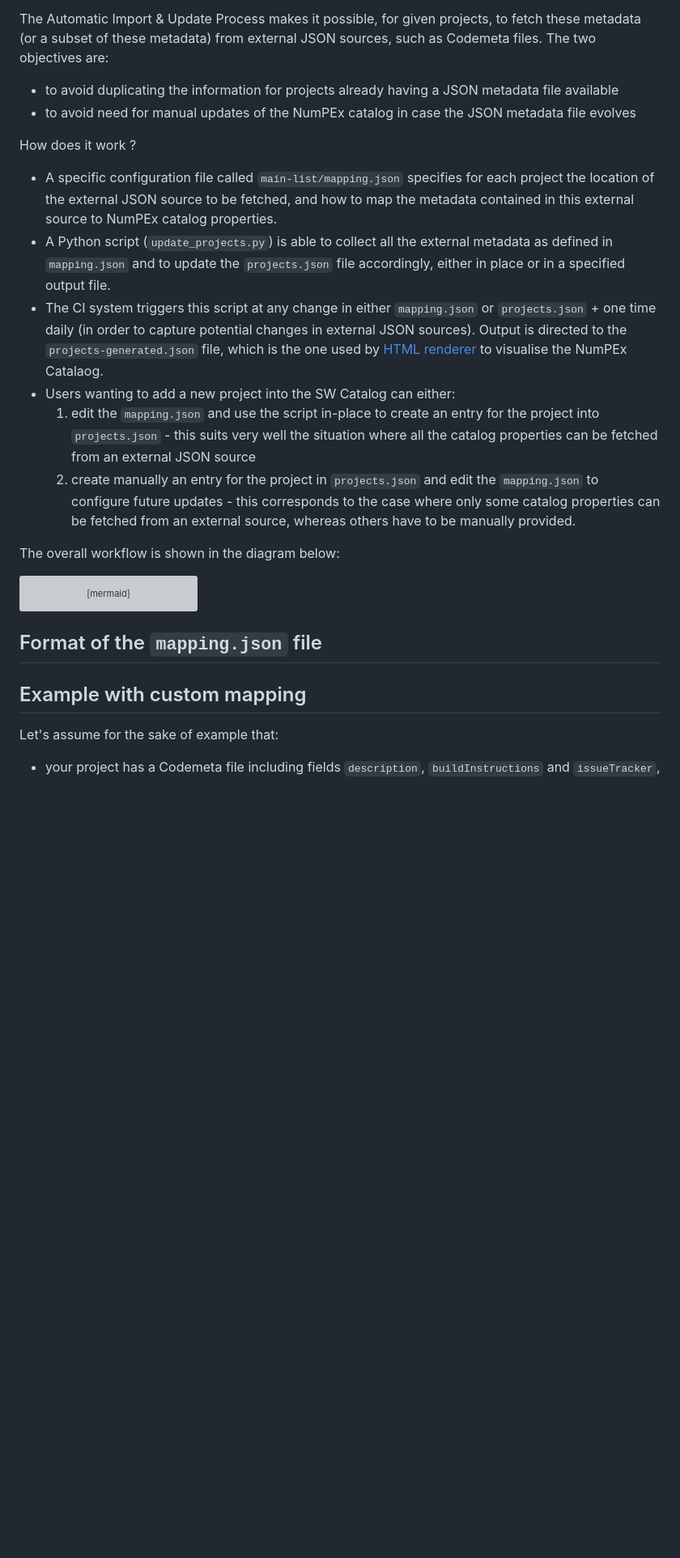
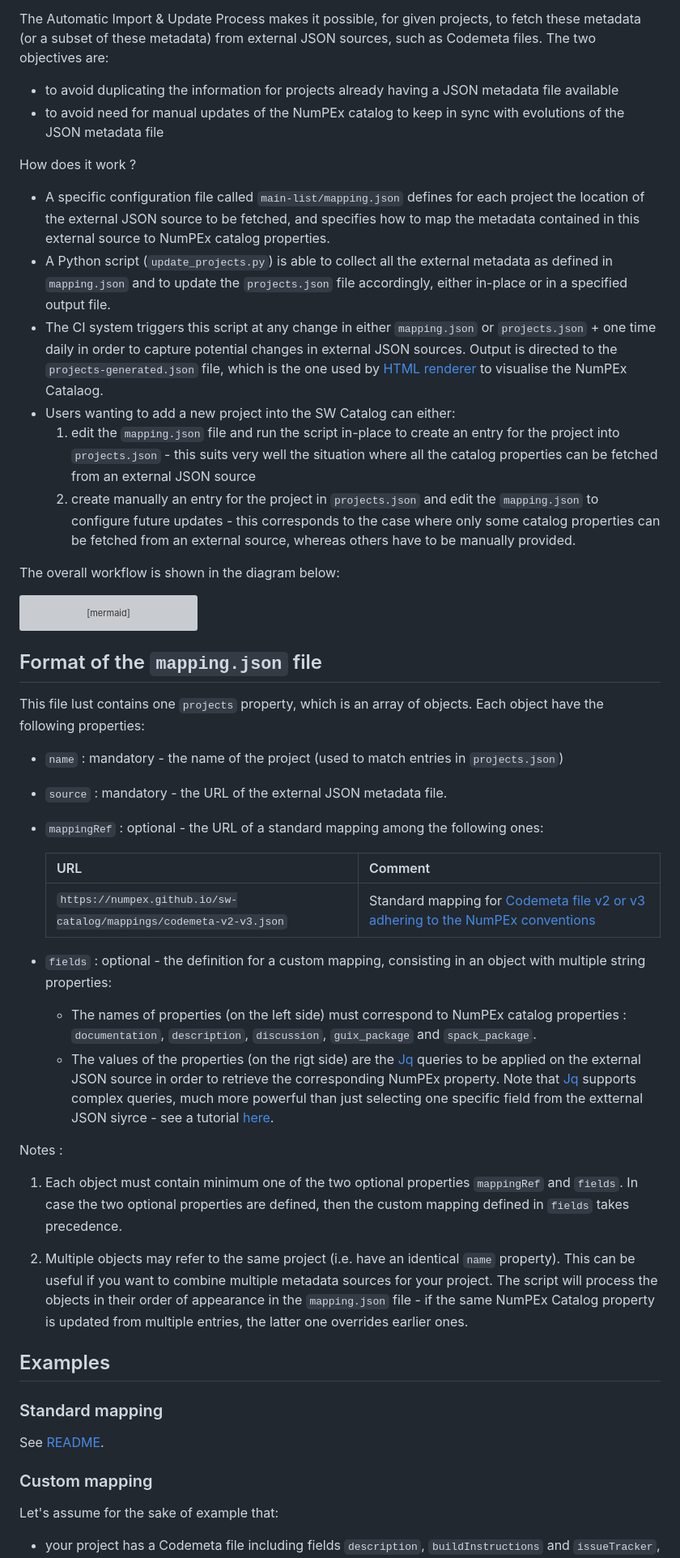
Before and after one commit to numpex/sw-catalog, a Markdown page: documentation/catalog-import-process.md, the part around the change printed below. Shown: that part at 81% size. GitHub-like rendering; blank space fills up the shorter version; grey boxes are pictures that could not be loaded.

```diff
--- a/documentation/catalog-import-process.md
+++ b/documentation/catalog-import-process.md
@@ -6,15 +6,15 @@ The NumPEx software catalog primarily consists in a `main-list/projects.json`  f
 
 The Automatic Import & Update Process makes it possible, for given projects, to fetch these metadata (or a subset of these metadata) from external JSON sources, such as Codemeta files. The two objectives are:
 - to avoid duplicating the information for projects already having a JSON metadata file available
-- to avoid need for manual updates of the NumPEx catalog in case the JSON metadata file evolves
+- to avoid need for manual updates of the NumPEx catalog to keep in sync with evolutions of the JSON metadata file
 
 How does it work ?
 
-- A specific configuration file called `main-list/mapping.json` specifies for each project the location of the external JSON source to be fetched, and how to map the metadata contained in this external source to NumPEx catalog properties.
-- A Python script (`update_projects.py`) is able to collect all the external metadata as defined in `mapping.json` and to update the `projects.json` file accordingly, either in place or in a specified output file.
-- The CI system triggers this script at any change in either `mapping.json` or `projects.json` + one time daily (in order to capture potential changes in external JSON sources). Output is directed to the `projects-generated.json` file, which is the one used by [HTML renderer](https://numpex-pc5.gitlabpages.inria.fr/tutorials/projects/catalog/index.html) to visualise the NumPEx Catalaog.
+- A specific configuration file called `main-list/mapping.json` defines for each project the location of the external JSON source to be fetched, and specifies how to map the metadata contained in this external source to NumPEx catalog properties.
+- A Python script (`update_projects.py`) is able to collect all the external metadata as defined in `mapping.json` and to update the `projects.json` file accordingly, either in-place or in a specified output file.
+- The CI system triggers this script at any change in either `mapping.json` or `projects.json` + one time daily in order to capture potential changes in external JSON sources. Output is directed to the `projects-generated.json` file, which is the one used by [HTML renderer](https://numpex-pc5.gitlabpages.inria.fr/tutorials/projects/catalog/index.html) to visualise the NumPEx Catalaog.
 - Users wanting to add a new project into the SW Catalog can either:
-   1. edit the `mapping.json` and use the script in-place to create an entry for the project into `projects.json`  - this suits very well the situation where all the catalog properties can be fetched from an external JSON source
+   1. edit the `mapping.json` file and run the script in-place to create an entry for the project into `projects.json`  - this suits very well the situation where all the catalog properties can be fetched from an external JSON source
    2. create manually an entry for the project in `projects.json` and edit the `mapping.json` to configure future updates - this corresponds to the case where only some catalog properties can be fetched from an external source, whereas others have to be manually provided.
 
 
@@ -59,7 +59,34 @@ flowchart LR
 ~~~~
 
 ## Format of the `mapping.json` file
-## Example with custom mapping
+
+This file lust contains one `projects` property, which is an array of objects. Each object have the following properties:
+
+- `name` : mandatory - the name of the project (used to match entries in `projects.json`)
+- `source` : mandatory -  the URL of the external JSON metadata file.
+- `mappingRef` : optional - the URL of a standard mapping among the following ones:
+
+   | URL | Comment |
+   | --- | --- |
+   | `https://numpex.github.io/sw-catalog/mappings/codemeta-v2-v3.json` | Standard mapping for [Codemeta file v2 or v3 adhering to the NumPEx conventions](./codemeta-mapping.md) |
+
+- `fields` : optional - the definition for a custom mapping, consisting in an object with multiple string properties:
+   - The names of properties (on the left side) must correspond to NumPEx catalog properties : `documentation`, `description`, `discussion`, `guix_package` and `spack_package`.
+   - The values of the properties (on the rigt side) are the [Jq](https://jqlang.org/) queries to be applied on the external JSON source in order to retrieve the corresponding NumPEx property. Note that [Jq](https://jqlang.org/) supports complex queries, much more powerful than just selecting one specific field from the extternal JSON siyrce - see a tutorial [here](https://www.baeldung.com/linux/jq-command-json).
+
+
+
+Notes :
+1. Each object must contain minimum one of the two optional properties `mappingRef` and `fields`. In case the two optional properties are defined, then the custom mapping defined in `fields` takes precedence.
+
+2. Multiple objects may refer to the same project (i.e. have an identical `name` property).  This can be useful if you want to combine multiple metadata sources for your project. The script will process the objects in their order of appearance in the `mapping.json` file - if the same NumPEx Catalog property is updated from multiple entries, the latter one overrides earlier ones.
+
+
+## Examples
+### Standard mapping
+See [README](../README.md#what-if-you-already-have-a-codemeta-file-for-your-software-).
+
+###  Custom mapping
 Let's assume for the sake of example that:
 - your project has a Codemeta file including fields `description`, `buildInstructions` and `issueTracker`,
 - you would like to use content of these Codemeta fields to fill in the `description`, `documentation` and `discussion` fields of the SW Catalog (respectively)
```
Also changed, not shown: other parts of documentation/catalog-import-process.md (+0 -1 lines).
